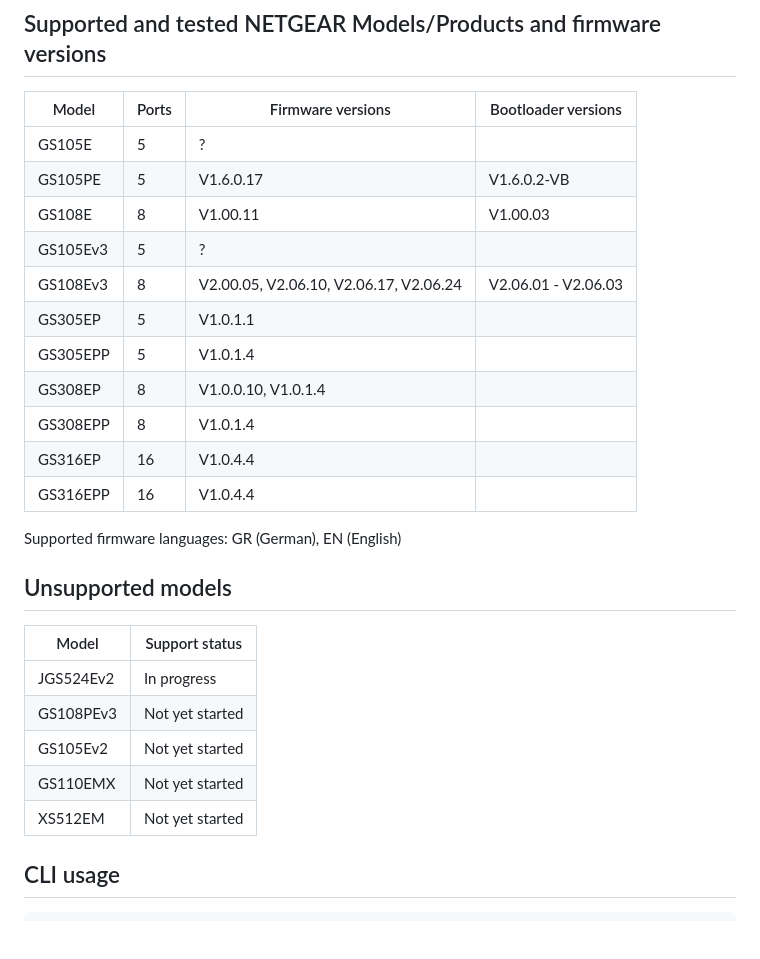
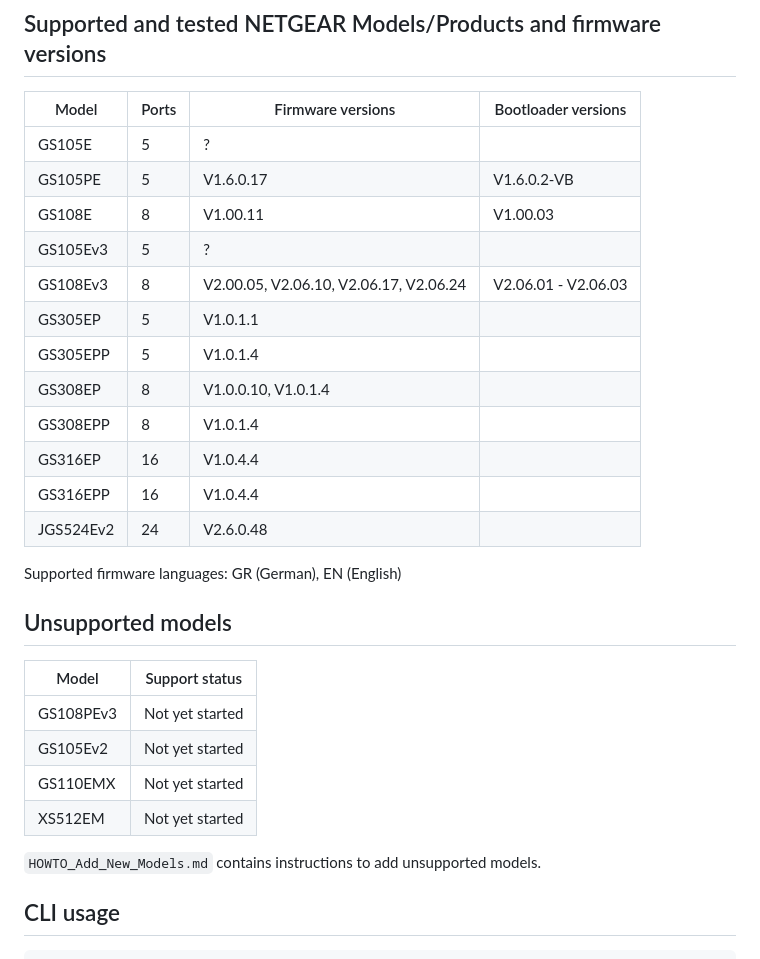
Before and after one commit to shadow578/py-netgear-plus, a Markdown page: README.md, the part around the change. Drawn GitHub-style; blank space fills up the shorter version.

Commit message:
Updated contributing instructions.

```diff
--- a/README.md
+++ b/README.md
@@ -38,19 +38,20 @@ some basic configuration updates.
 
 ## Supported and tested NETGEAR Models/Products and firmware versions
 
-| Model    | Ports | Firmware versions                      | Bootloader versions |
-| -------- | ----- | -------------------------------------- | ------------------- |
-| GS105E   | 5     | ?                                      |                     |
-| GS105PE  | 5     | V1.6.0.17                              | V1.6.0.2-VB         |
-| GS108E   | 8     | V1.00.11                               | V1.00.03            |
-| GS105Ev3 | 5     | ?                                      |                     |
-| GS108Ev3 | 8     | V2.00.05, V2.06.10, V2.06.17, V2.06.24 | V2.06.01 - V2.06.03 |
-| GS305EP  | 5     | V1.0.1.1                               |                     |
-| GS305EPP | 5     | V1.0.1.4                               |                     |
-| GS308EP  | 8     | V1.0.0.10, V1.0.1.4                    |                     |
-| GS308EPP | 8     | V1.0.1.4                               |                     |
-| GS316EP  | 16    | V1.0.4.4                               |                     |
-| GS316EPP | 16    | V1.0.4.4                               |                     |
+| Model     | Ports | Firmware versions                      | Bootloader versions |
+| --------- | ----- | -------------------------------------- | ------------------- |
+| GS105E    | 5     | ?                                      |                     |
+| GS105PE   | 5     | V1.6.0.17                              | V1.6.0.2-VB         |
+| GS108E    | 8     | V1.00.11                               | V1.00.03            |
+| GS105Ev3  | 5     | ?                                      |                     |
+| GS108Ev3  | 8     | V2.00.05, V2.06.10, V2.06.17, V2.06.24 | V2.06.01 - V2.06.03 |
+| GS305EP   | 5     | V1.0.1.1                               |                     |
+| GS305EPP  | 5     | V1.0.1.4                               |                     |
+| GS308EP   | 8     | V1.0.0.10, V1.0.1.4                    |                     |
+| GS308EPP  | 8     | V1.0.1.4                               |                     |
+| GS316EP   | 16    | V1.0.4.4                               |                     |
+| GS316EPP  | 16    | V1.0.4.4                               |                     |
+| JGS524Ev2 | 24    | V2.6.0.48                              |                     |
 
 Supported firmware languages: GR (German), EN (English)
 
@@ -58,11 +59,12 @@ Supported firmware languages: GR (German), EN (English)
 
 | Model     | Support status  |
 | --------- | --------------- |
-| JGS524Ev2 | In progress     |
 | GS108PEv3 | Not yet started |
 | GS105Ev2  | Not yet started |
 | GS110EMX  | Not yet started |
 | XS512EM   | Not yet started |
+
+`HOWTO_Add_New_Models.md` contains instructions to add unsupported models.
 
 ## CLI usage
 
```
Also changed, not shown: HOWTO_Add_New_Models.md (added, +136 -0 lines).
